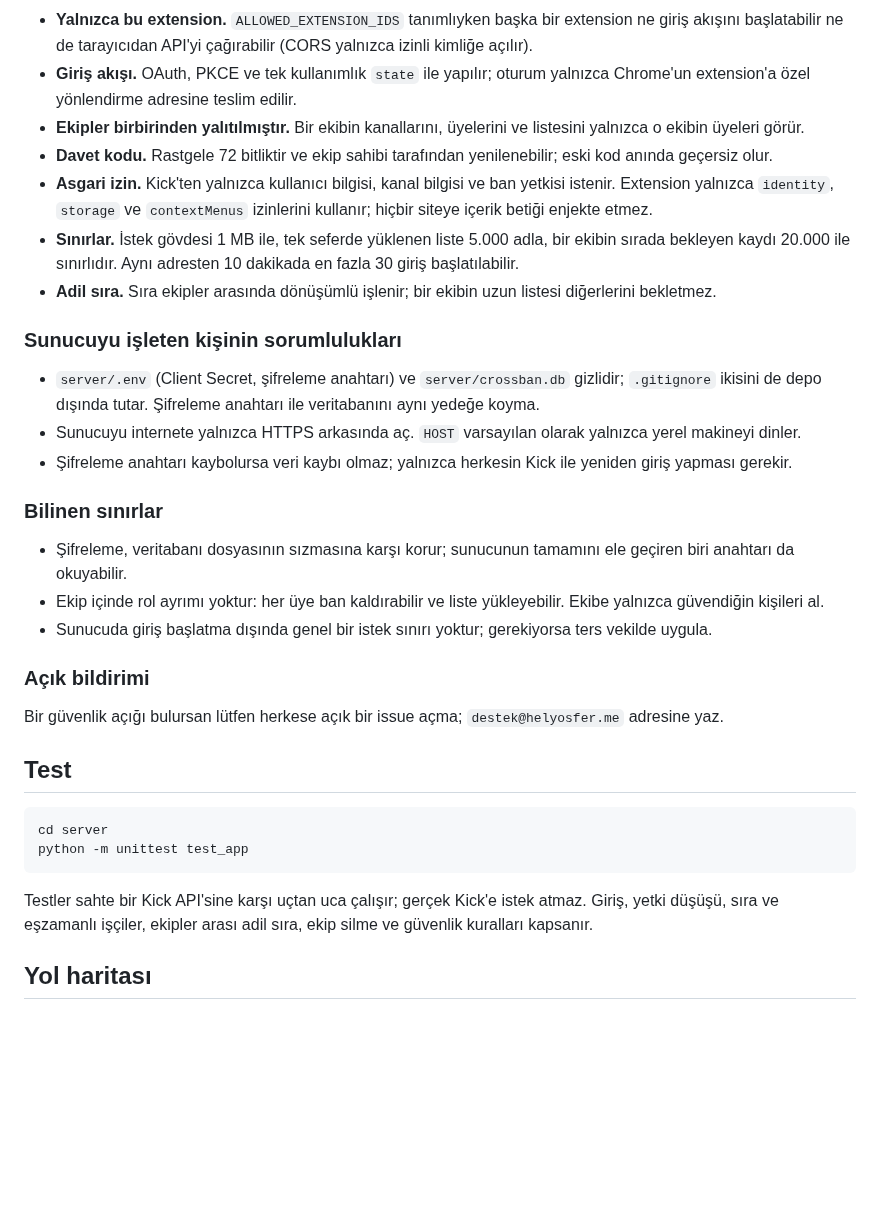
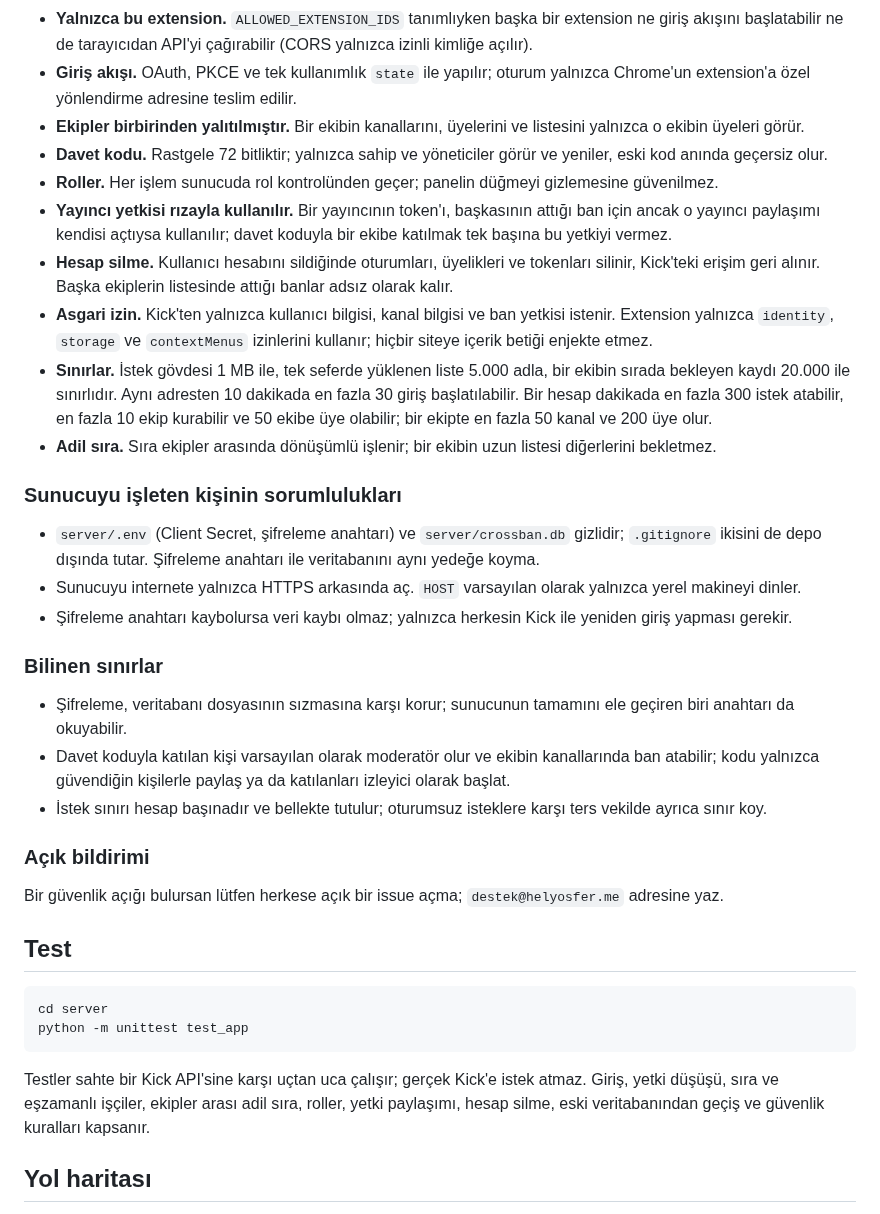
Before and after one commit to Helyosfer/magnetosphere, a Markdown page: README.md, the part around one of its changes. Rendered like a GitHub page; blank space fills up the shorter version.

````diff
--- a/README.md
+++ b/README.md
@@ -240,11 +270,19 @@ yetkisiyle atılır.
   extension'a özel yönlendirme adresine teslim edilir.
 - **Ekipler birbirinden yalıtılmıştır.** Bir ekibin kanallarını, üyelerini ve listesini yalnızca o
   ekibin üyeleri görür.
-- **Davet kodu.** Rastgele 72 bitliktir ve ekip sahibi tarafından yenilenebilir; eski kod anında geçersiz olur.
+- **Davet kodu.** Rastgele 72 bitliktir; yalnızca sahip ve yöneticiler görür ve yeniler, eski kod anında
+  geçersiz olur.
+- **Roller.** Her işlem sunucuda rol kontrolünden geçer; panelin düğmeyi gizlemesine güvenilmez.
+- **Yayıncı yetkisi rızayla kullanılır.** Bir yayıncının token'ı, başkasının attığı ban için ancak o yayıncı
+  paylaşımı kendisi açtıysa kullanılır; davet koduyla bir ekibe katılmak tek başına bu yetkiyi vermez.
+- **Hesap silme.** Kullanıcı hesabını sildiğinde oturumları, üyelikleri ve tokenları silinir, Kick'teki
+  erişim geri alınır. Başka ekiplerin listesinde attığı banlar adsız olarak kalır.
 - **Asgari izin.** Kick'ten yalnızca kullanıcı bilgisi, kanal bilgisi ve ban yetkisi istenir. Extension
   yalnızca `identity`, `storage` ve `contextMenus` izinlerini kullanır; hiçbir siteye içerik betiği enjekte etmez.
 - **Sınırlar.** İstek gövdesi 1 MB ile, tek seferde yüklenen liste 5.000 adla, bir ekibin sırada
   bekleyen kaydı 20.000 ile sınırlıdır. Aynı adresten 10 dakikada en fazla 30 giriş başlatılabilir.
+  Bir hesap dakikada en fazla 300 istek atabilir, en fazla 10 ekip kurabilir ve 50 ekibe üye olabilir;
+  bir ekipte en fazla 50 kanal ve 200 üye olur.
 - **Adil sıra.** Sıra ekipler arasında dönüşümlü işlenir; bir ekibin uzun listesi diğerlerini bekletmez.
 
 ### Sunucuyu işleten kişinin sorumlulukları
@@ -257,8 +295,9 @@ yetkisiyle atılır.
 ### Bilinen sınırlar
 
 - Şifreleme, veritabanı dosyasının sızmasına karşı korur; sunucunun tamamını ele geçiren biri anahtarı da okuyabilir.
-- Ekip içinde rol ayrımı yoktur: her üye ban kaldırabilir ve liste yükleyebilir. Ekibe yalnızca güvendiğin kişileri al.
-- Sunucuda giriş başlatma dışında genel bir istek sınırı yoktur; gerekiyorsa ters vekilde uygula.
+- Davet koduyla katılan kişi varsayılan olarak moderatör olur ve ekibin kanallarında ban atabilir; kodu
+  yalnızca güvendiğin kişilerle paylaş ya da katılanları izleyici olarak başlat.
+- İstek sınırı hesap başınadır ve bellekte tutulur; oturumsuz isteklere karşı ters vekilde ayrıca sınır koy.
 
 ### Açık bildirimi
 
@@ -272,7 +311,8 @@ python -m unittest test_app
 ```
 
 Testler sahte bir Kick API'sine karşı uçtan uca çalışır; gerçek Kick'e istek atmaz. Giriş, yetki
-düşüşü, sıra ve eşzamanlı işçiler, ekipler arası adil sıra, ekip silme ve güvenlik kuralları kapsanır.
+düşüşü, sıra ve eşzamanlı işçiler, ekipler arası adil sıra, roller, yetki paylaşımı, hesap silme, eski
+veritabanından geçiş ve güvenlik kuralları kapsanır.
 
 ## Yol haritası
 
````
Also changed, not shown: other parts of README.md (+48 -16 lines), store/aciklama.md (+11 -6 lines), docs/ekran-goruntusu.png, store/ekran-1-banla.png, store/ekran-2-liste.png, store/ekran-3-sira.png, store/ekran-4-ekip.png, 6 other files.
